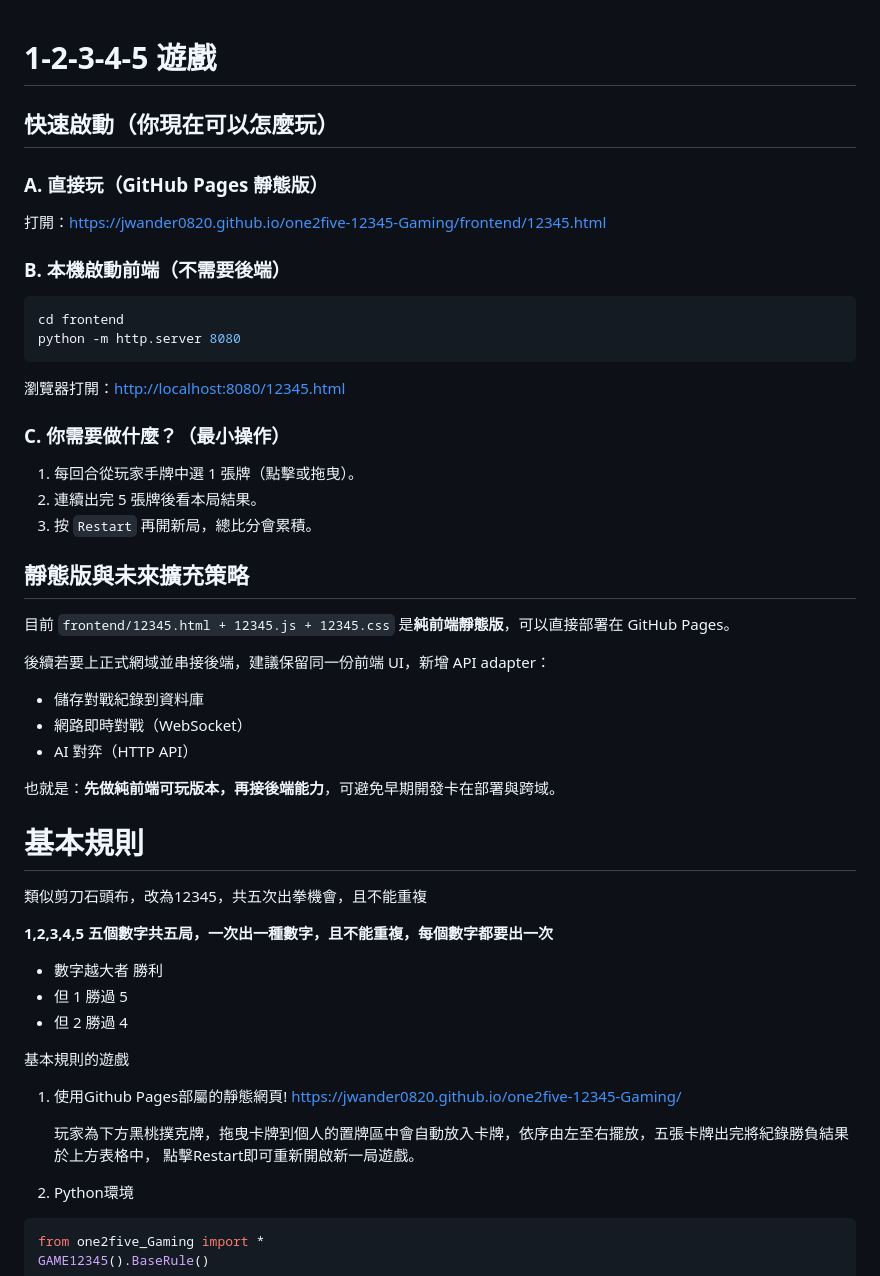
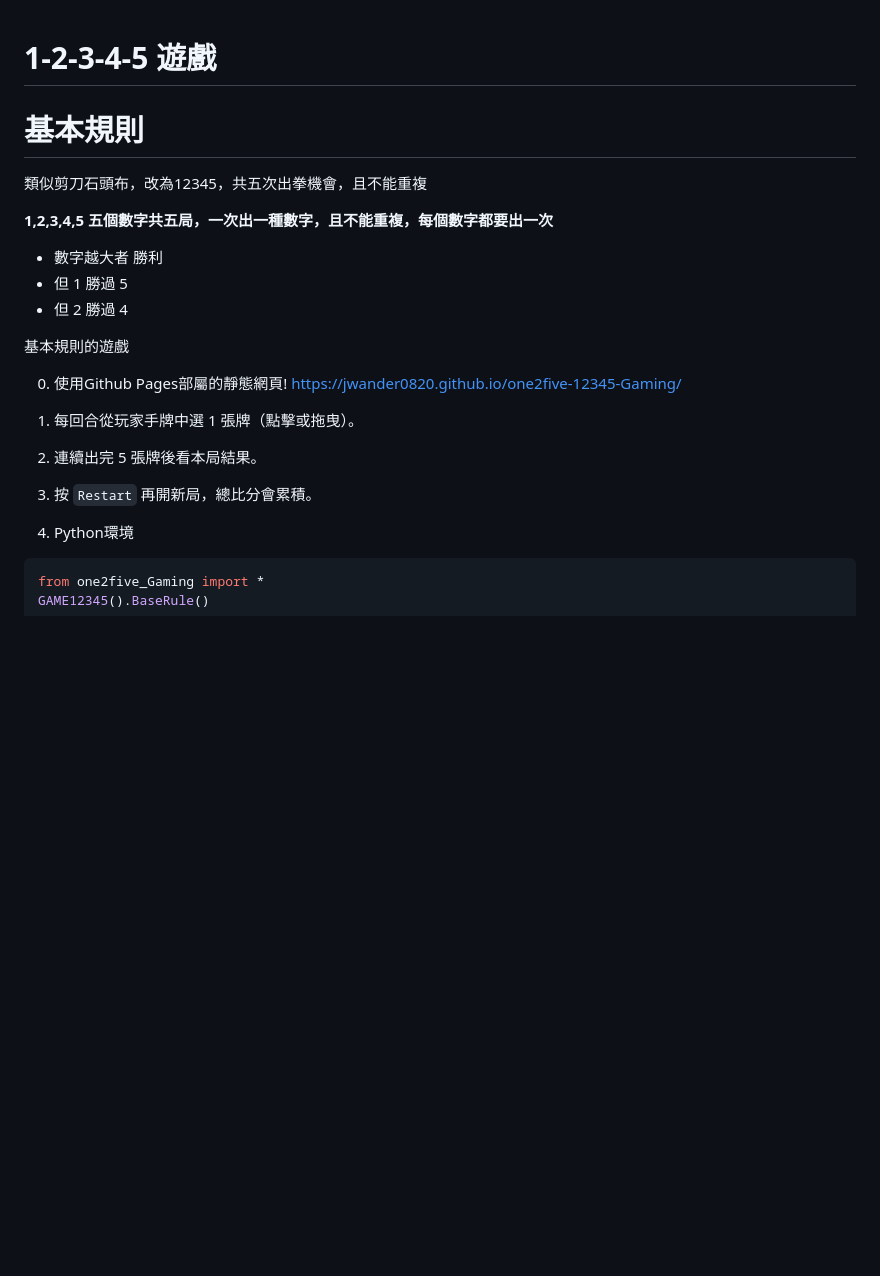
Before and after one commit to Jwander0820/one2five-12345-Gaming, a Markdown page: README.md, the part around the change. Rendered like a GitHub page; blank space fills up the shorter version.

Commit message:
docs: 更新README

````diff
--- a/README.md
+++ b/README.md
@@ -1,32 +1,4 @@
 # 1-2-3-4-5 遊戲
-
-
-## 快速啟動（你現在可以怎麼玩）
-
-### A. 直接玩（GitHub Pages 靜態版）
-打開：<https://jwander0820.github.io/one2five-12345-Gaming/frontend/12345.html>
-
-### B. 本機啟動前端（不需要後端）
-```bash
-cd frontend
-python -m http.server 8080
-```
-瀏覽器打開：<http://localhost:8080/12345.html>
-
-### C. 你需要做什麼？（最小操作）
-1. 每回合從玩家手牌中選 1 張牌（點擊或拖曳）。
-2. 連續出完 5 張牌後看本局結果。
-3. 按 `Restart` 再開新局，總比分會累積。
-
-## 靜態版與未來擴充策略
-目前 `frontend/12345.html + 12345.js + 12345.css` 是**純前端靜態版**，可以直接部署在 GitHub Pages。
-
-後續若要上正式網域並串接後端，建議保留同一份前端 UI，新增 API adapter：
-- 儲存對戰紀錄到資料庫
-- 網路即時對戰（WebSocket）
-- AI 對弈（HTTP API）
-
-也就是：**先做純前端可玩版本，再接後端能力**，可避免早期開發卡在部署與跨域。
 
 # 基本規則
 類似剪刀石頭布，改為12345，共五次出拳機會，且不能重複
@@ -40,11 +12,12 @@ python -m http.server 8080
 
 基本規則的遊戲
 
-1. 使用Github Pages部屬的靜態網頁!
+0. 使用Github Pages部屬的靜態網頁!
 https://jwander0820.github.io/one2five-12345-Gaming/
 
-    玩家為下方黑桃撲克牌，拖曳卡牌到個人的置牌區中會自動放入卡牌，依序由左至右擺放，五張卡牌出完將紀錄勝負結果於上方表格中，
-點擊Restart即可重新開啟新一局遊戲。
+1. 每回合從玩家手牌中選 1 張牌（點擊或拖曳）。
+2. 連續出完 5 張牌後看本局結果。
+3. 按 `Restart` 再開新局，總比分會累積。
 
 
 2. Python環境
````
